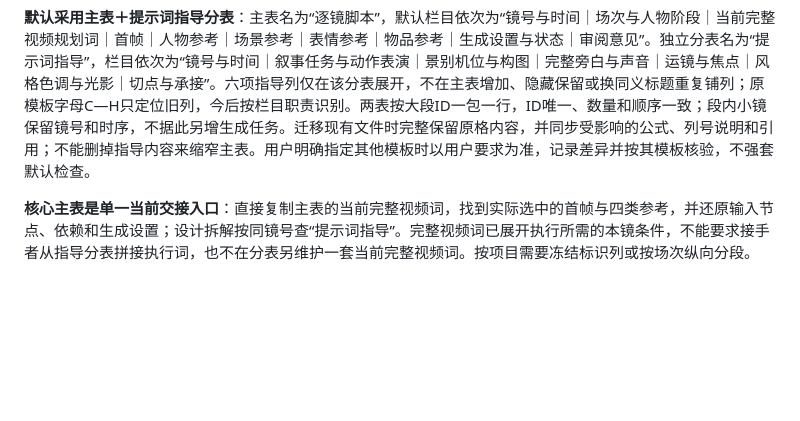
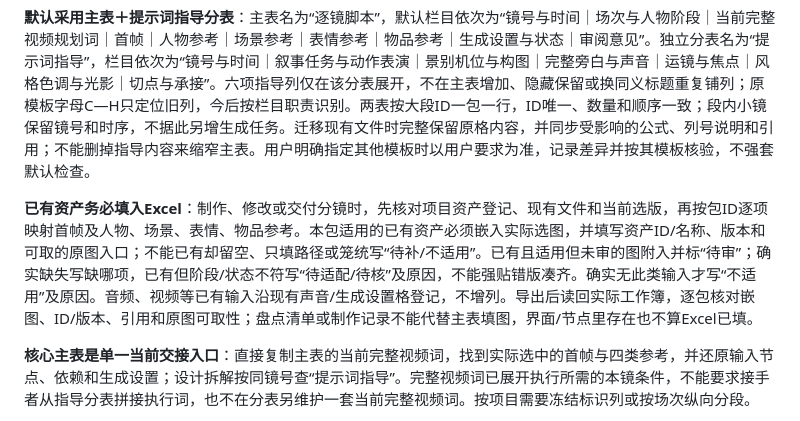
Before and after one commit to lx-1203/cinematic-previz, a Markdown page: references/director.md, the part around the change. GitHub-like rendering; blank space fills up the shorter version.

```diff
--- a/references/director.md
+++ b/references/director.md
@@ -23,6 +23,8 @@
 这是[制作主流程](workflow.md#制作阶段与审核顺序)第3步的交付规范：先交传统文档剧本并取得用户对具体版本的通过，再制作Excel多列专业分镜表，默认先核算朗读、每15秒一个multi_shot大段，按包ID一包一行，内部小镜在该包内展开。新项目的第一份交付不直接跳到分镜或白模；已有获审分镜沿用，不重复要求重做文档。用户另给模板时沿用，表前给六项视觉参数包和场次基线，不能只有镜号概要或把必需设计藏进长篇附件。
 
 **默认采用主表＋提示词指导分表**：主表名为“逐镜脚本”，默认栏目依次为“镜号与时间｜场次与人物阶段｜当前完整视频规划词｜首帧｜人物参考｜场景参考｜表情参考｜物品参考｜生成设置与状态｜审阅意见”。独立分表名为“提示词指导”，栏目依次为“镜号与时间｜叙事任务与动作表演｜景别机位与构图｜完整旁白与声音｜运镜与焦点｜风格色调与光影｜切点与承接”。六项指导列仅在该分表展开，不在主表增加、隐藏保留或换同义标题重复铺列；原模板字母C—H只定位旧列，今后按栏目职责识别。两表按大段ID一包一行，ID唯一、数量和顺序一致；段内小镜保留镜号和时序，不据此另增生成任务。迁移现有文件时完整保留原格内容，并同步受影响的公式、列号说明和引用；不能删掉指导内容来缩窄主表。用户明确指定其他模板时以用户要求为准，记录差异并按其模板核验，不强套默认检查。
+
+**已有资产务必填入Excel**：制作、修改或交付分镜时，先核对项目资产登记、现有文件和当前选版，再按包ID逐项映射首帧及人物、场景、表情、物品参考。本包适用的已有资产必须嵌入实际选图，并填写资产ID/名称、版本和可取的原图入口；不能已有却留空、只填路径或笼统写“待补/不适用”。已有且适用但未审的图附入并标“待审”；确实缺失写缺哪项，已有但阶段/状态不符写“待适配/待核”及原因，不能强贴错版凑齐。确实无此类输入才写“不适用”及原因。音频、视频等已有输入沿现有声音/生成设置格登记，不增列。导出后读回实际工作簿，逐包核对嵌图、ID/版本、引用和原图可取性；盘点清单或制作记录不能代替主表填图，界面/节点里存在也不算Excel已填。
 
 **核心主表是单一当前交接入口**：直接复制主表的当前完整视频词，找到实际选中的首帧与四类参考，并还原输入节点、依赖和生成设置；设计拆解按同镜号查“提示词指导”。完整视频词已展开执行所需的本镜条件，不能要求接手者从指导分表拼接执行词，也不在分表另维护一套当前完整视频词。按项目需要冻结标识列或按场次纵向分段。
 
```
Also changed, not shown: CHANGELOG.md (+5 -0 lines), SKILL.md (+1 -1 lines).
